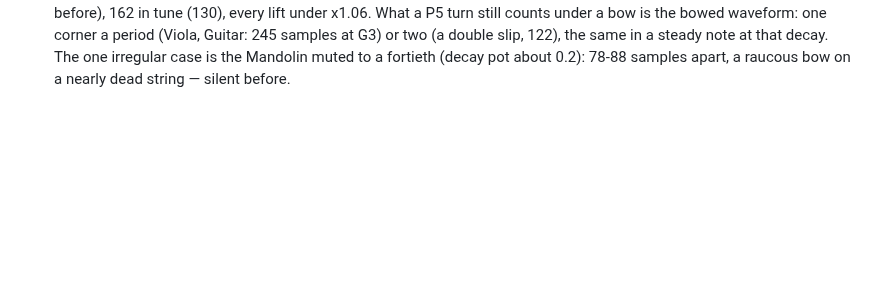
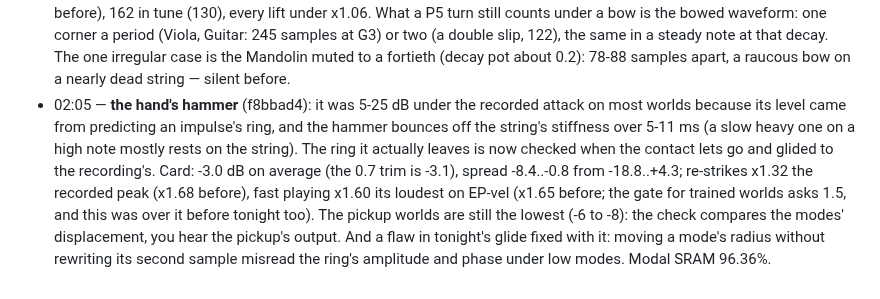
Before and after one commit to ErnestG4/Kyklophoria, a Markdown page: docs/overnight-2026-09-30.md, the part around the change. Drawn GitHub-style; blank space fills up the shorter version.

Commit message:
overnight: the hammer, logged

```diff
--- a/docs/overnight-2026-09-30.md
+++ b/docs/overnight-2026-09-30.md
@@ -76,3 +76,17 @@ every velocity) before it is offered. Check-ins at :13 and :43, wrap-up at
   slip, 122), the same in a steady note at that decay. The one irregular
   case is the Mandolin muted to a fortieth (decay pot about 0.2): 78-88
   samples apart, a raucous bow on a nearly dead string — silent before.
+- 02:05 — **the hand's hammer** (f8bbad4): it was 5-25 dB under the recorded
+  attack on most worlds because its level came from predicting an impulse's
+  ring, and the hammer bounces off the string's stiffness over 5-11 ms (a
+  slow heavy one on a high note mostly rests on the string). The ring it
+  actually leaves is now checked when the contact lets go and glided to the
+  recording's. Card: -3.0 dB on average (the 0.7 trim is -3.1), spread
+  -8.4..-0.8 from -18.8..+4.3; re-strikes x1.32 the recorded peak (x1.68
+  before), fast playing x1.60 its loudest on EP-vel (x1.65 before; the gate
+  for trained worlds asks 1.5, and this was over it before tonight too).
+  The pickup worlds are still the lowest (-6 to -8): the check compares the
+  modes' displacement, you hear the pickup's output. And a flaw in tonight's
+  glide fixed with it: moving a mode's radius without rewriting its second
+  sample misread the ring's amplitude and phase under low modes.
+  Modal SRAM 96.36%.
```
